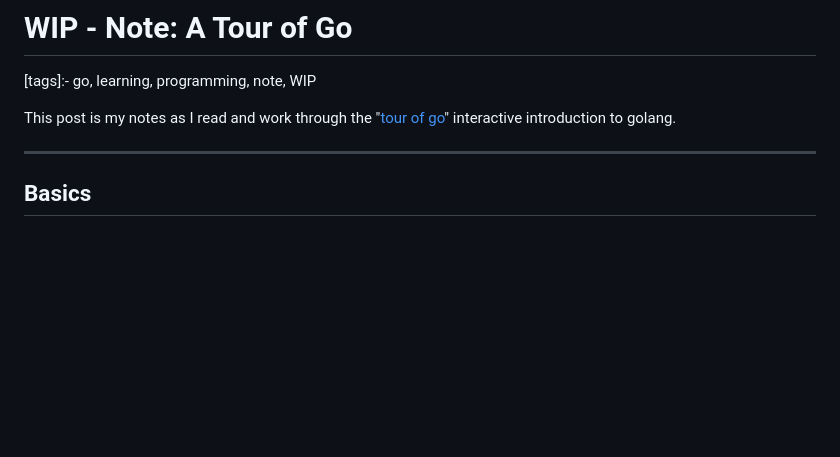
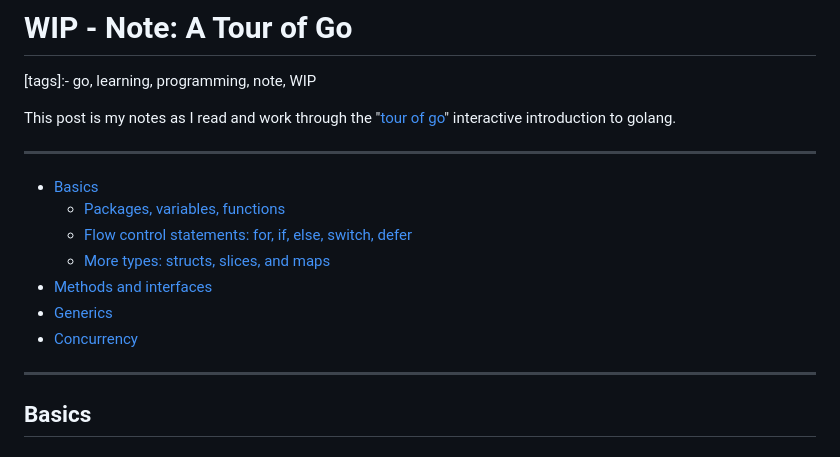
Before and after one commit to WJVincent/personal-site, a Markdown page: blog_posts/2025-03-28_note-a-tour-of-go.md, the part around the change. Rendered like a GitHub page; blank space fills up the shorter version.

Commit message:
basic toc

```diff
--- a/blog_posts/2025-03-28_note-a-tour-of-go.md
+++ b/blog_posts/2025-03-28_note-a-tour-of-go.md
@@ -4,6 +4,16 @@
 
 This post is my notes as I read and work through the "[tour of
 go](https://go.dev/tour/welcome/1)" interactive introduction to golang.
+
+---
+
+- [Basics](#basics)
+    - [Packages, variables, functions](#packagesvariablesfunctions)
+    - [Flow control statements: for, if, else, switch, defer](#flowcontrolstatementsforifelseswitchdefer)
+    - [More types: structs, slices, and maps](#moretypesstructsslicesandmaps)
+- [Methods and interfaces](#methodsandinterfaces)
+- [Generics](#generics)
+- [Concurrency](#concurrency)
 
 ---
 
```
